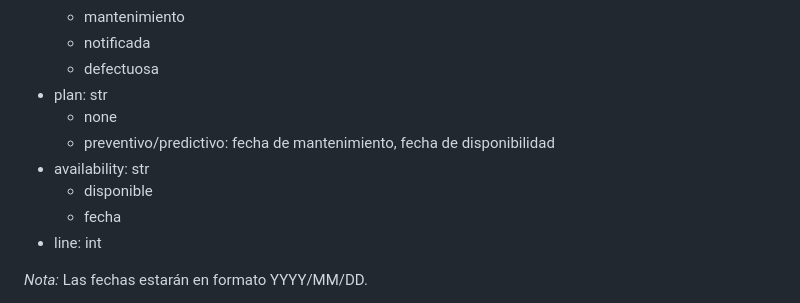
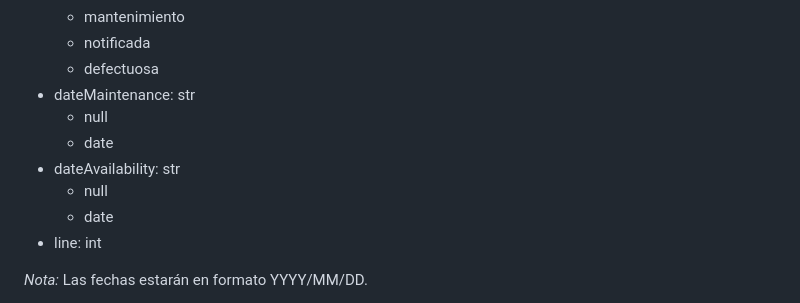
Before and after one commit to HL-2002/Wonka-Management, a Markdown page: docs/maintenance.md, the part around the change. Rendered like a GitHub page.

Commit message:
Updated maintenance db model in docs

```diff
--- a/docs/maintenance.md
+++ b/docs/maintenance.md
@@ -64,12 +64,12 @@ La visualización del estado de las máquinas de manera dinámica y la gestión
     - mantenimiento
     - notificada
     - defectuosa
-* plan: str
-    - none
-    - preventivo/predictivo: fecha de mantenimiento, fecha de disponibilidad
-* availability: str
-    - disponible
-    - fecha
+* dateMaintenance: str
+    - null
+    - date
+* dateAvailability: str
+    - null
+    - date
 * line: int
 
 _Nota:_ Las fechas estarán en formato YYYY/MM/DD.
```
